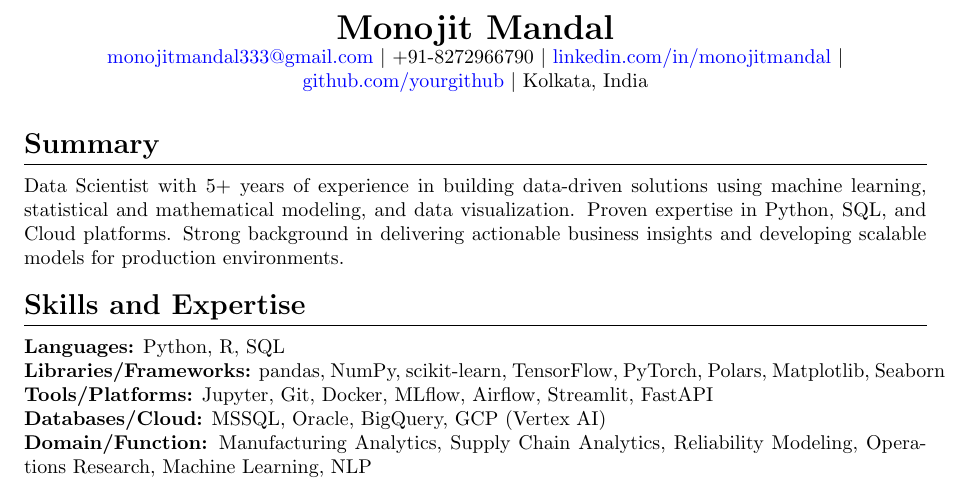
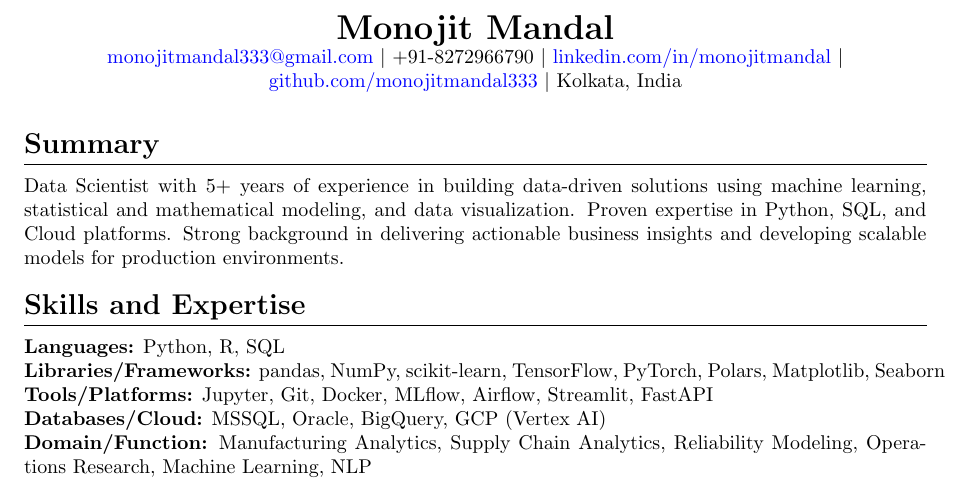
Before and after one commit to monojitmandal333/ds-resume, a LaTeX CV (ds_resume.tex): part of page 1 of 3, cut so that both start at the same text. Compiled offline with pdfLaTeX.

Commit message:
fixed github account bug

```diff
--- a/ds_resume.tex
+++ b/ds_resume.tex
@@ -42,7 +42,7 @@
     {\LARGE \textbf{Monojit Mandal}}\\
     \href{mailto:monojitmandal333@gmail.com}{monojitmandal333@gmail.com} $|$ +91-8272966790 $|$
     \href{https://www.linkedin.com/in/monojitmandal/}{linkedin.com/in/monojitmandal} $|$
-    \href{https://github.com/yourgithub}{github.com/yourgithub} $|$ Kolkata, India
+    \href{hhttps://github.com/monojitmandal333}{github.com/monojitmandal333} $|$ Kolkata, India
 \end{center}
 
 %----------SUMMARY----------------
```
Also changed, not shown: ds_resume.pdf, 2 other files.
